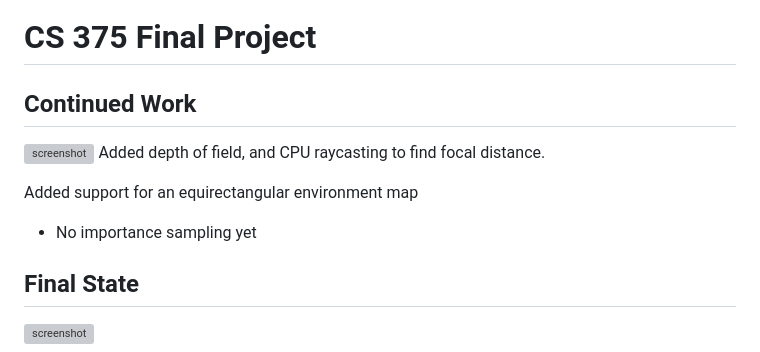
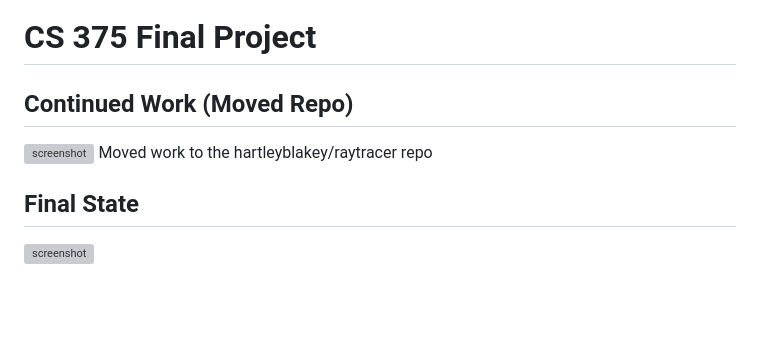
Before and after one commit to hartleyblakey/CS-375, a Markdown page: Final-Project/README.md, the part around the change. Drawn GitHub-style; blank space fills up the shorter version; grey boxes are pictures that could not be loaded.

Commit message:
redirect to updated repo

```diff
--- a/Final-Project/README.md
+++ b/Final-Project/README.md
@@ -1,12 +1,9 @@
 # CS 375 Final Project
 
 
-## Continued Work
+## Continued Work (Moved Repo)
 ![screenshot](/Final-Project/screenshots/sponza_dof_hdri.png?raw=true)
-Added depth of field, and CPU raycasting to find focal distance.
-
-Added support for an equirectangular environment map
- - No importance sampling yet
+Moved work to the hartleyblakey/raytracer repo
 
 ## Final State
 ![screenshot](/Final-Project/screenshots/sponza.png?raw=true)
```
